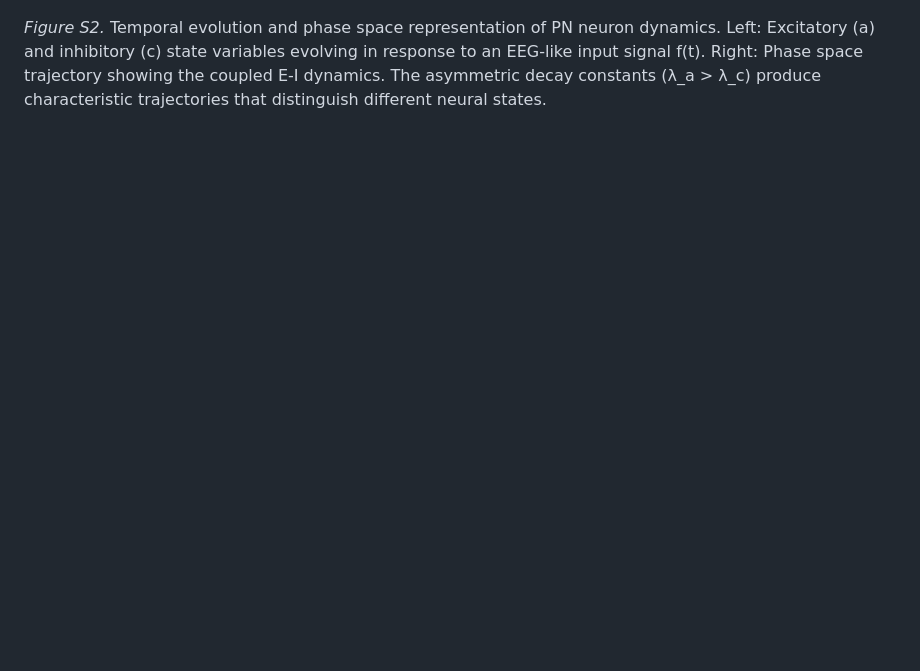
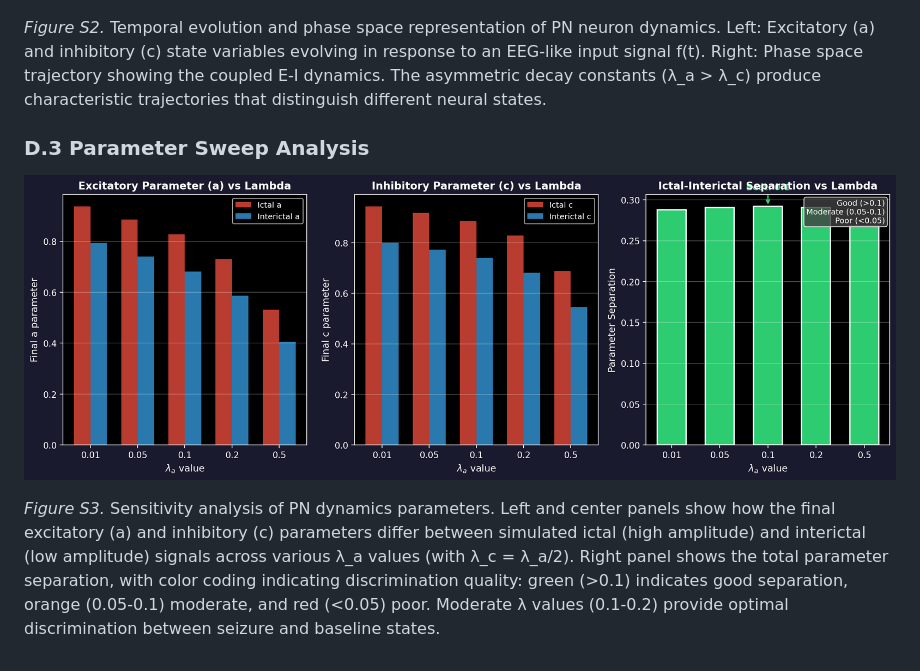
Before and after one commit to jappenzeller/QDNU, a Markdown page: QA1/quantum_pn_neuron_paper.md, the part around one of its changes. Drawn GitHub-style; pictures changed too: QA1/figures/parameter_sweep.png (added); blank space fills up the shorter version.

```diff
--- a/QA1/quantum_pn_neuron_paper.md
+++ b/QA1/quantum_pn_neuron_paper.md
@@ -362,3 +380,9 @@ Complete implementation code for multi-channel circuits, template training, and
 ![Figure S2. PN neuron dynamics](figures/pn_dynamics.png)
 
 *Figure S2.* Temporal evolution and phase space representation of PN neuron dynamics. Left: Excitatory (a) and inhibitory (c) state variables evolving in response to an EEG-like input signal f(t). Right: Phase space trajectory showing the coupled E-I dynamics. The asymmetric decay constants (λ_a > λ_c) produce characteristic trajectories that distinguish different neural states.
+
+### D.3 Parameter Sweep Analysis
+
+![Figure S3. Lambda parameter sweep](figures/parameter_sweep.png)
+
+*Figure S3.* Sensitivity analysis of PN dynamics parameters. Left and center panels show how the final excitatory (a) and inhibitory (c) parameters differ between simulated ictal (high amplitude) and interictal (low amplitude) signals across various λ_a values (with λ_c = λ_a/2). Right panel shows the total parameter separation, with color coding indicating discrimination quality: green (>0.1) indicates good separation, orange (0.05-0.1) moderate, and red (<0.05) poor. Moderate λ values (0.1-0.2) provide optimal discrimination between seizure and baseline states.
```
Also changed, not shown: other parts of QA1/quantum_pn_neuron_paper.md (+26 -8 lines), QA1/figures/agate_circuit.png, 7 other files.
